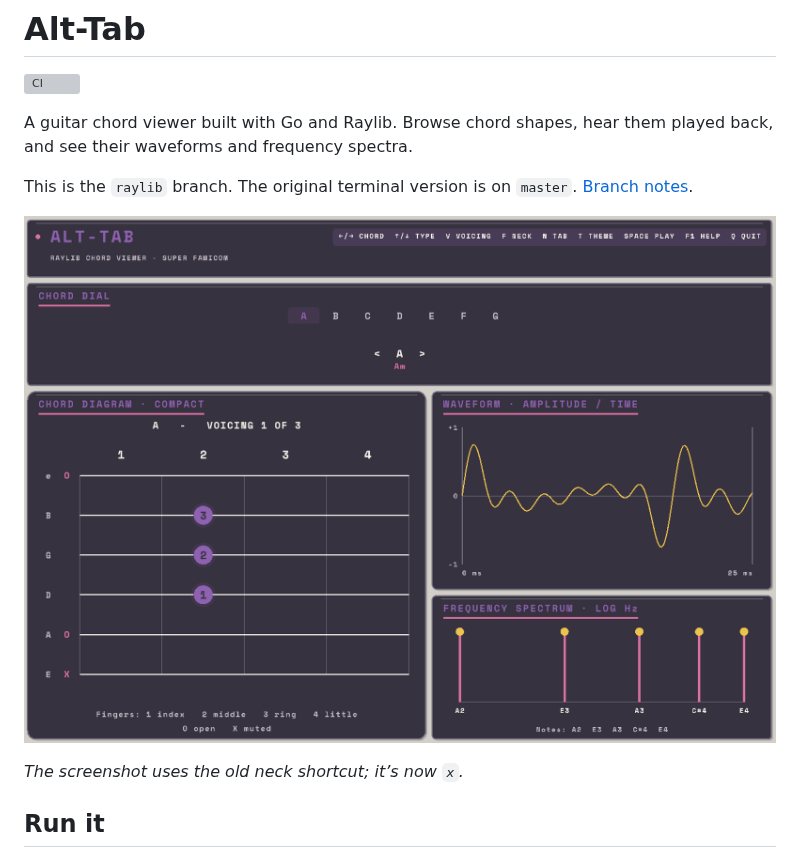
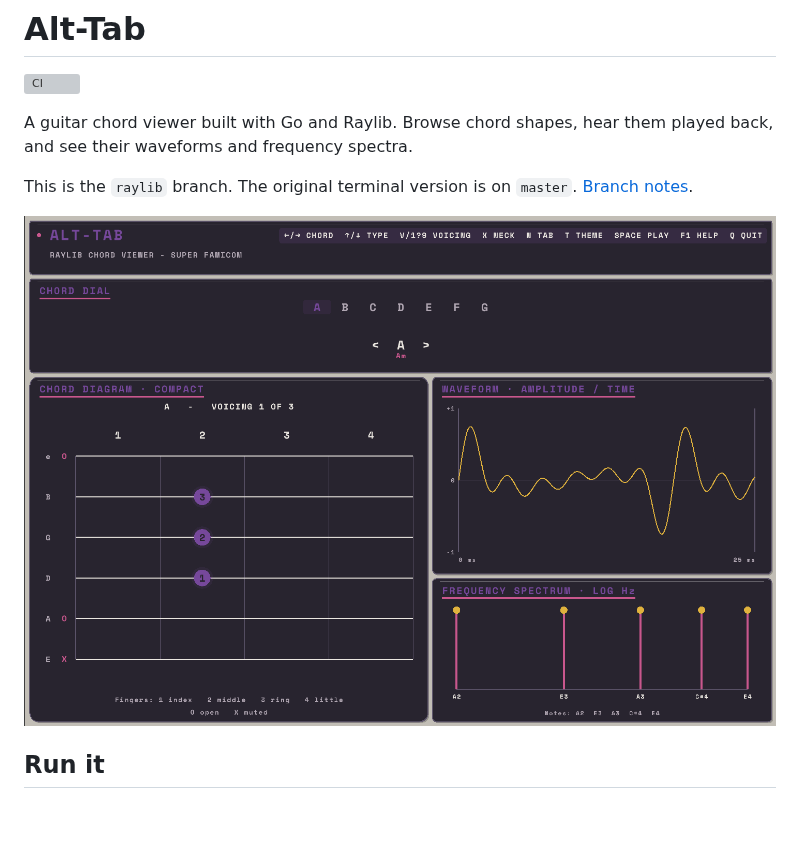
Before and after one commit to jake-mckenzie/alt-tab, a Markdown page: README.md, the part around the change. Rendered like a GitHub page; pictures changed too: docs/images/raylib-desktop-preview.png; blank space fills up the shorter version; grey boxes are pictures that could not be loaded.

Commit message:
docs: update Raylib screenshot with current controls

```diff
--- a/README.md
+++ b/README.md
@@ -9,8 +9,6 @@ This is the `raylib` branch. The original terminal version is on `master`.
 [Branch notes](docs/branches.md).
 
 ![Alt-Tab Raylib desktop interface](docs/images/raylib-desktop-preview.png)
-
-*The screenshot uses the old neck shortcut; it’s now `x`.*
 
 ## Run it
 
```
